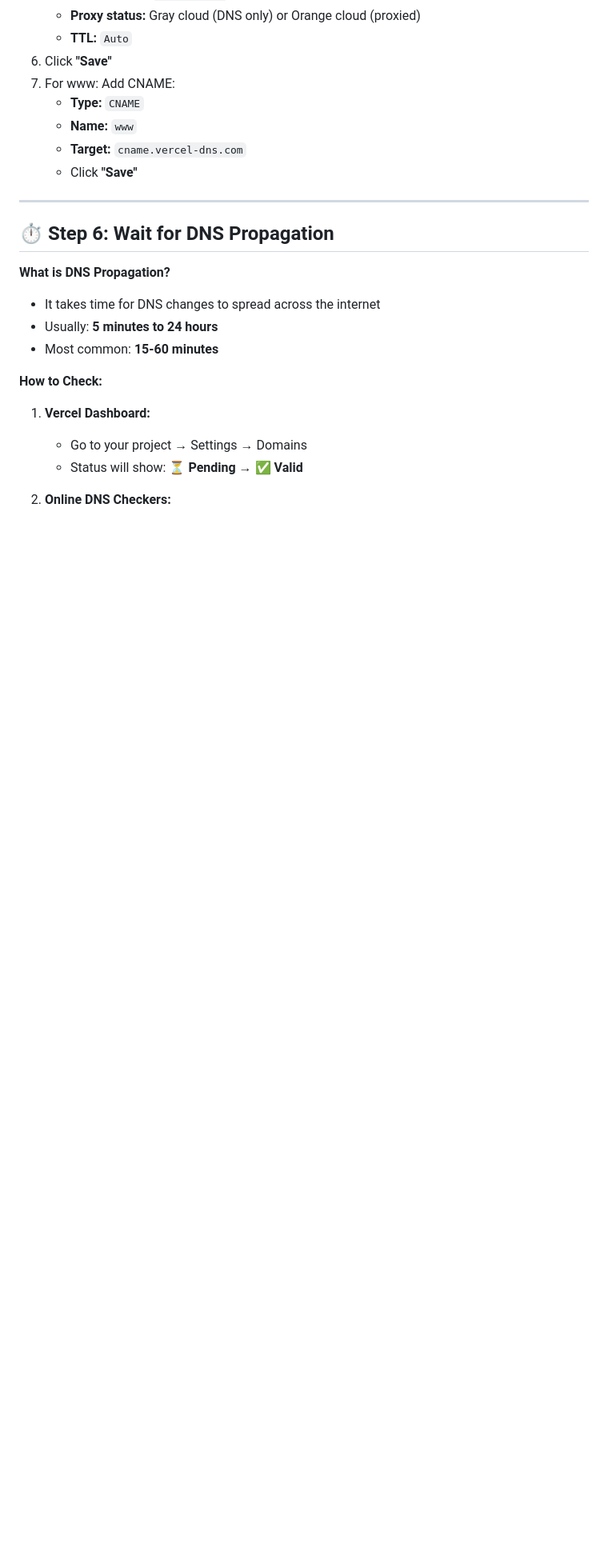
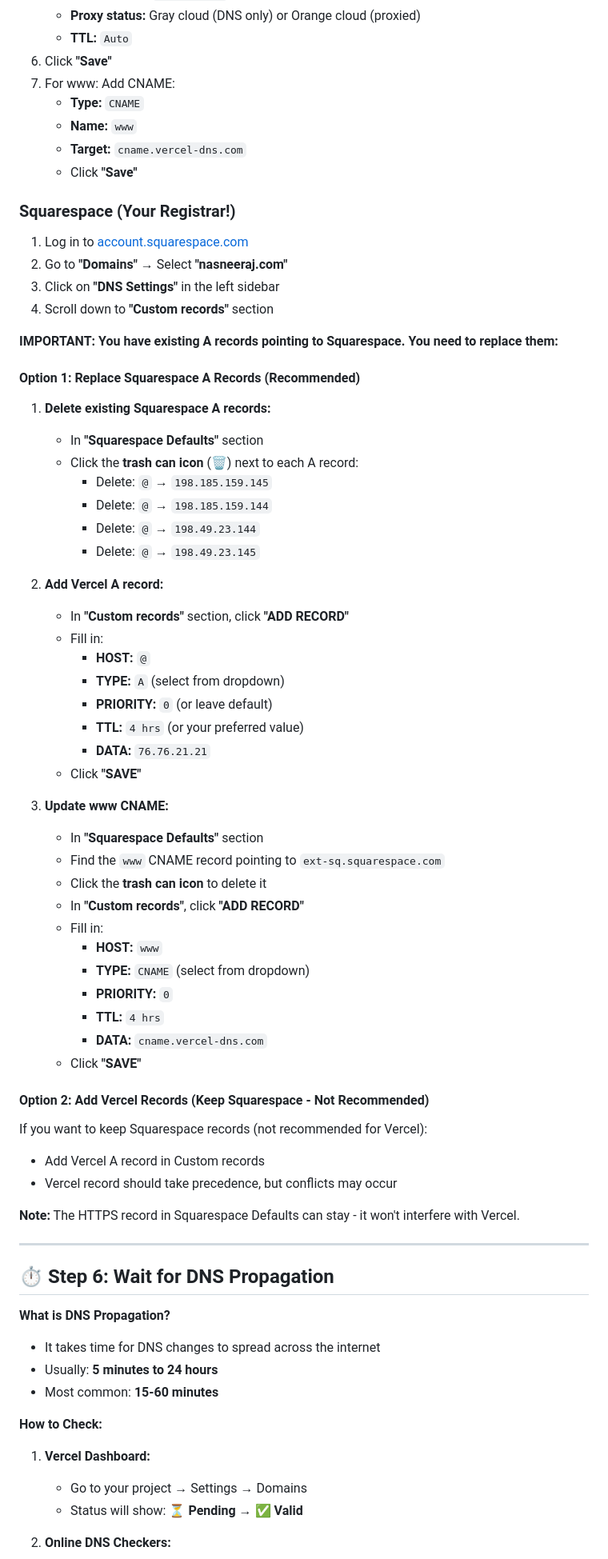
Before and after one commit to drneeraja2025/nasneeraj.com, a Markdown page: DNS_CONFIGURATION_GUIDE.md, the part around the change. Shown: that part at 80% size. Drawn GitHub-style; blank space fills up the shorter version.

Commit message:
Add Squarespace-specific DNS configuration guide

```diff
--- a/DNS_CONFIGURATION_GUIDE.md
+++ b/DNS_CONFIGURATION_GUIDE.md
@@ -199,6 +199,56 @@ This makes `www.nasneeraj.com` work too.
    - **Target:** `cname.vercel-dns.com`
    - Click **"Save"**
 
+### Squarespace (Your Registrar!)
+
+1. Log in to [account.squarespace.com](https://account.squarespace.com)
+2. Go to **"Domains"** → Select **"nasneeraj.com"**
+3. Click on **"DNS Settings"** in the left sidebar
+4. Scroll down to **"Custom records"** section
+
+**IMPORTANT: You have existing A records pointing to Squarespace. You need to replace them:**
+
+#### Option 1: Replace Squarespace A Records (Recommended)
+
+1. **Delete existing Squarespace A records:**
+   - In **"Squarespace Defaults"** section
+   - Click the **trash can icon** (🗑️) next to each A record:
+     - Delete: `@` → `198.185.159.145`
+     - Delete: `@` → `198.185.159.144`
+     - Delete: `@` → `198.49.23.144`
+     - Delete: `@` → `198.49.23.145`
+
+2. **Add Vercel A record:**
+   - In **"Custom records"** section, click **"ADD RECORD"**
+   - Fill in:
+     - **HOST:** `@`
+     - **TYPE:** `A` (select from dropdown)
+     - **PRIORITY:** `0` (or leave default)
+     - **TTL:** `4 hrs` (or your preferred value)
+     - **DATA:** `76.76.21.21`
+   - Click **"SAVE"**
+
+3. **Update www CNAME:**
+   - In **"Squarespace Defaults"** section
+   - Find the `www` CNAME record pointing to `ext-sq.squarespace.com`
+   - Click the **trash can icon** to delete it
+   - In **"Custom records"**, click **"ADD RECORD"**
+   - Fill in:
+     - **HOST:** `www`
+     - **TYPE:** `CNAME` (select from dropdown)
+     - **PRIORITY:** `0`
+     - **TTL:** `4 hrs`
+     - **DATA:** `cname.vercel-dns.com`
+   - Click **"SAVE"**
+
+#### Option 2: Add Vercel Records (Keep Squarespace - Not Recommended)
+
+If you want to keep Squarespace records (not recommended for Vercel):
+- Add Vercel A record in Custom records
+- Vercel record should take precedence, but conflicts may occur
+
+**Note:** The HTTPS record in Squarespace Defaults can stay - it won't interfere with Vercel.
+
 ---
 
 ## ⏱️ Step 6: Wait for DNS Propagation
```
Also changed, not shown: SQUARESPACE_DNS_SETUP.md (added, +189 -0 lines).
